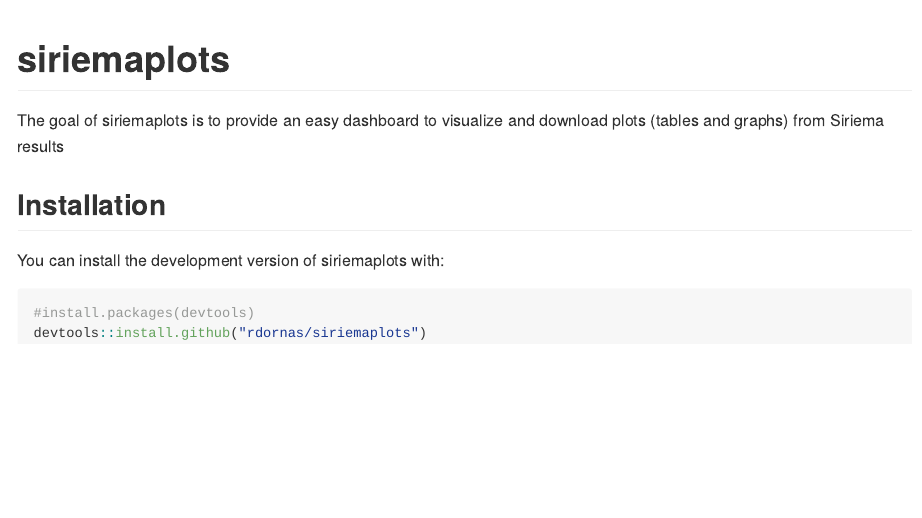
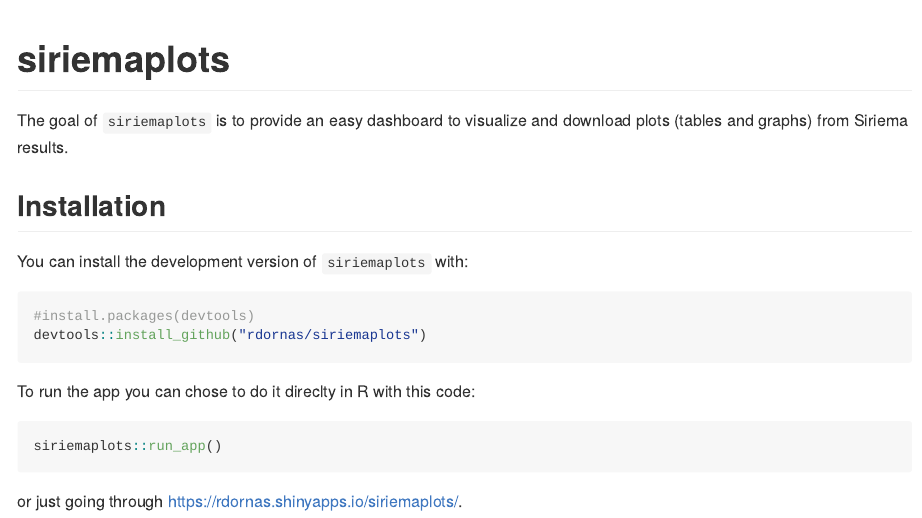
Before and after one commit to rdornas/siriemaplots, an R Markdown document (README.Rmd): the page in a window 1100 px wide, from its top. The pictures show the output file README.md that the author committed with the source, drawn offline in the style of GitHub.

Commit message:
Updating readme

````diff
--- a/README.Rmd
+++ b/README.Rmd
@@ -18,13 +18,21 @@ knitr::opts_chunk$set(
 <!-- badges: start -->
 <!-- badges: end -->
 
-The goal of siriemaplots is to provide an easy dashboard to visualize and download plots (tables and graphs) from Siriema results
+The goal of `siriemaplots` is to provide an easy dashboard to visualize and download plots (tables and graphs) from Siriema results.
 
 ## Installation
 
-You can install the development version of siriemaplots with:
+You can install the development version of `siriemaplots` with:
 
 ``` r
 #install.packages(devtools)
-devtools::install.github("rdornas/siriemaplots")
+devtools::install_github("rdornas/siriemaplots")
 ```
+
+To run the app you can chose to do it direclty in R with this code:
+
+``` r
+siriemaplots::run_app()
+```
+
+or just going through https://rdornas.shinyapps.io/siriemaplots/.
````
Also changed, not shown: README.md.
